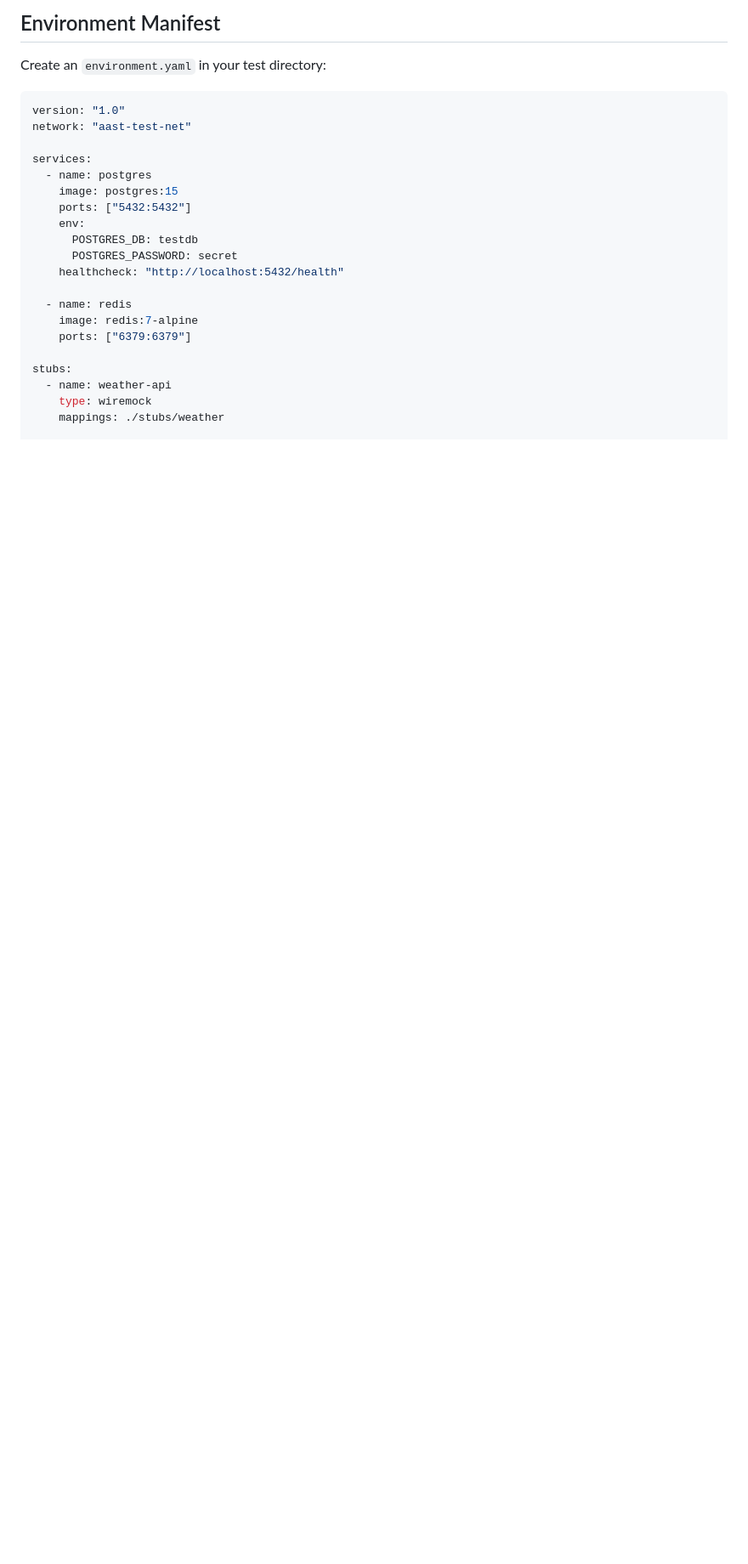
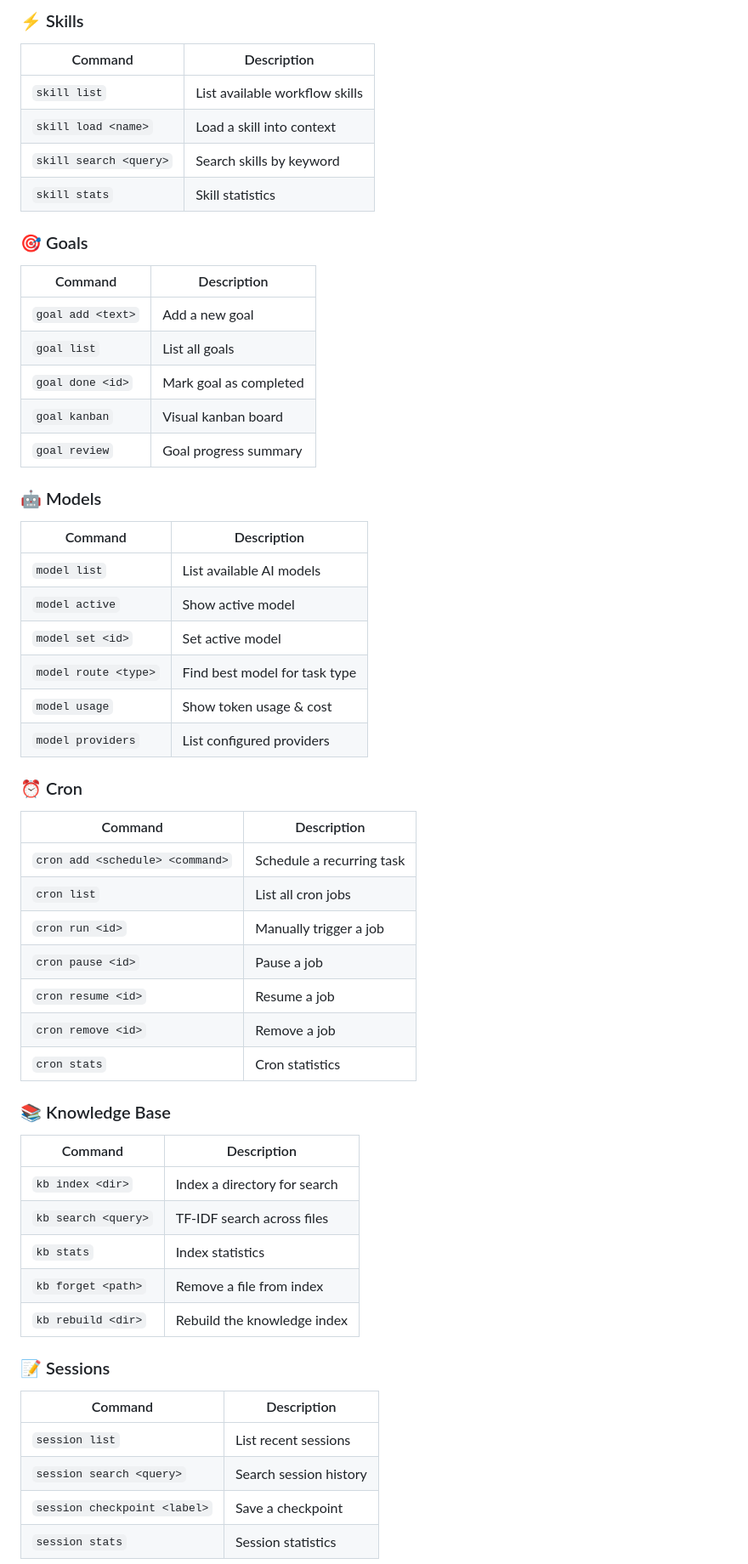
Before and after one commit to uthumany/autonomous-agentic-skill-toolkit, a Markdown page: README.md, the part around one of its changes. Shown at 85% size. Drawn GitHub-style; blank space fills up the shorter version.

Commit message:
docs: rewrite README for v1.1.0 — full install guide, all 10 engines, 50+ commands, project structure

````diff
--- a/README.md
+++ b/README.md
@@ -113,27 +134,56 @@ aast provision --dry-run ./test-dir  # Preview without provisioning
 
-## Environment Manifest
+### ⚡ Skills
+| Command | Description |
+|---------|-------------|
+| `skill list` | List available workflow skills |
+| `skill load <name>` | Load a skill into context |
+| `skill search <query>` | Search skills by keyword |
+| `skill stats` | Skill statistics |
 
-Create an `environment.yaml` in your test directory:
+### 🎯 Goals
+| Command | Description |
+|---------|-------------|
+| `goal add <text>` | Add a new goal |
+| `goal list` | List all goals |
+| `goal done <id>` | Mark goal as completed |
+| `goal kanban` | Visual kanban board |
+| `goal review` | Goal progress summary |
 
-```yaml
-version: "1.0"
-network: "aast-test-net"
+### 🤖 Models
+| Command | Description |
+|---------|-------------|
+| `model list` | List available AI models |
+| `model active` | Show active model |
+| `model set <id>` | Set active model |
+| `model route <type>` | Find best model for task type |
+| `model usage` | Show token usage & cost |
+| `model providers` | List configured providers |
 
-services:
-  - name: postgres
-    image: postgres:15
-    ports: ["5432:5432"]
-    env:
-      POSTGRES_DB: testdb
-      POSTGRES_PASSWORD: secret
-    healthcheck: "http://localhost:5432/health"
+### ⏰ Cron
+| Command | Description |
+|---------|-------------|
+| `cron add <schedule> <command>` | Schedule a recurring task |
+| `cron list` | List all cron jobs |
+| `cron run <id>` | Manually trigger a job |
+| `cron pause <id>` | Pause a job |
+| `cron resume <id>` | Resume a job |
+| `cron remove <id>` | Remove a job |
+| `cron stats` | Cron statistics |
 
-  - name: redis
-    image: redis:7-alpine
-    ports: ["6379:6379"]
+### 📚 Knowledge Base
+| Command | Description |
+|---------|-------------|
+| `kb index <dir>` | Index a directory for search |
+| `kb search <query>` | TF-IDF search across files |
+| `kb stats` | Index statistics |
+| `kb forget <path>` | Remove a file from index |
+| `kb rebuild <dir>` | Rebuild the knowledge index |
 
-stubs:
-  - name: weather-api
-    type: wiremock
-    mappings: ./stubs/weather
+### 📝 Sessions
+| Command | Description |
+|---------|-------------|
+| `session list` | List recent sessions |
+| `session search <query>` | Search session history |
+| `session checkpoint <label>` | Save a checkpoint |
+| `session stats` | Session statistics |
 
````
Also changed, not shown: other parts of README.md (+227 -116 lines).
